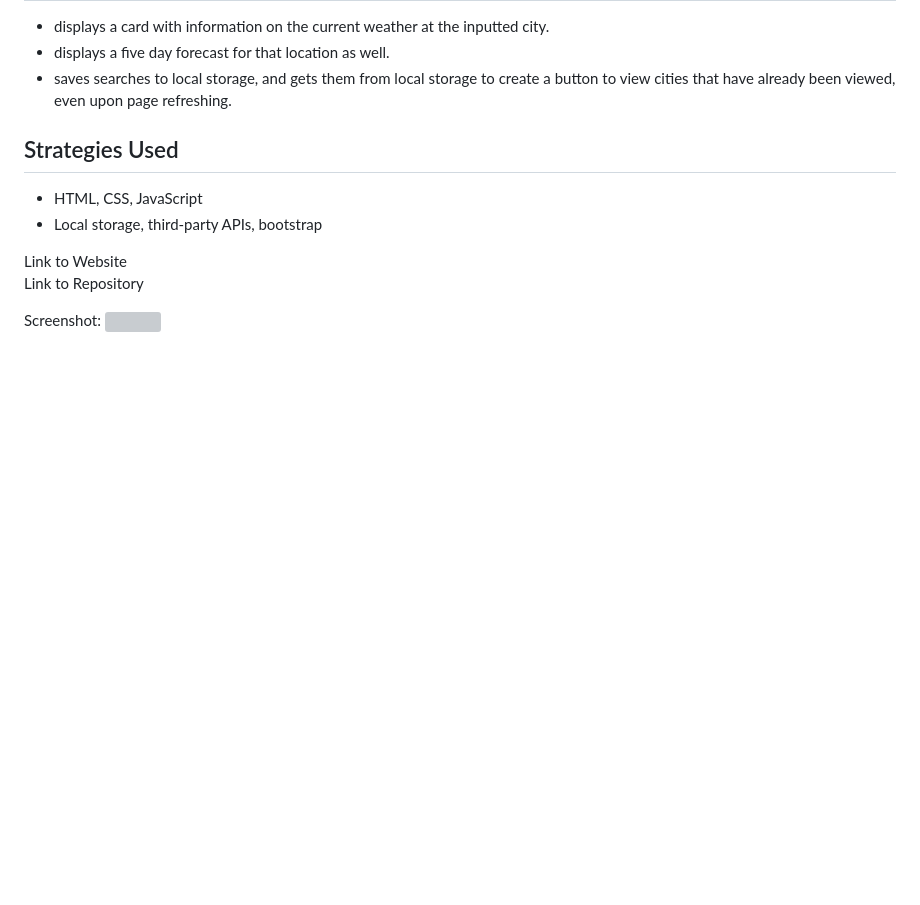
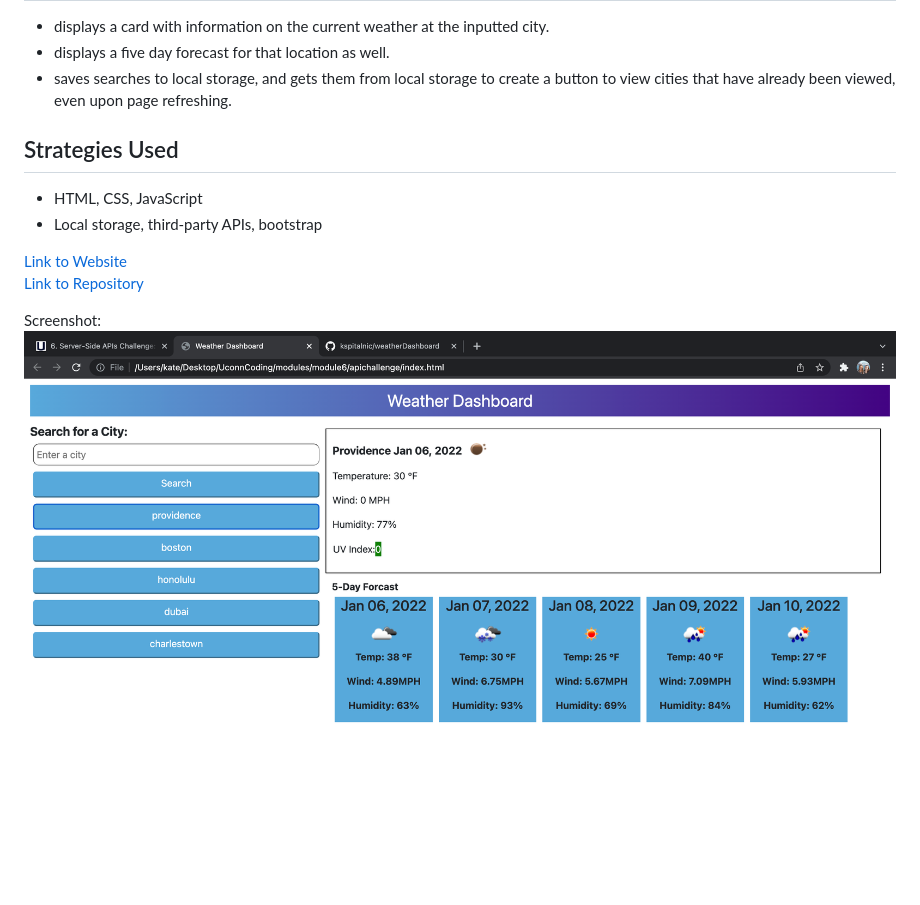
Before and after one commit to kspitalnic/weatherDashboard, a Markdown page: README.md, the part around the change printed below. GitHub-like rendering; pictures changed too: assets/ss.png (added); blank space fills up the shorter version; grey boxes are pictures that could not be loaded.

Commit message:
links added to readme

```diff
--- a/README.md
+++ b/README.md
@@ -21,4 +21,4 @@ SO THAT I can plan a trip accordingly
 <br/>
 
 
-Screenshot: <img src="">
+Screenshot: <img src="assets/ss.png">
```
Also changed, not shown: other parts of README.md (+2 -2 lines), 2 other files.
